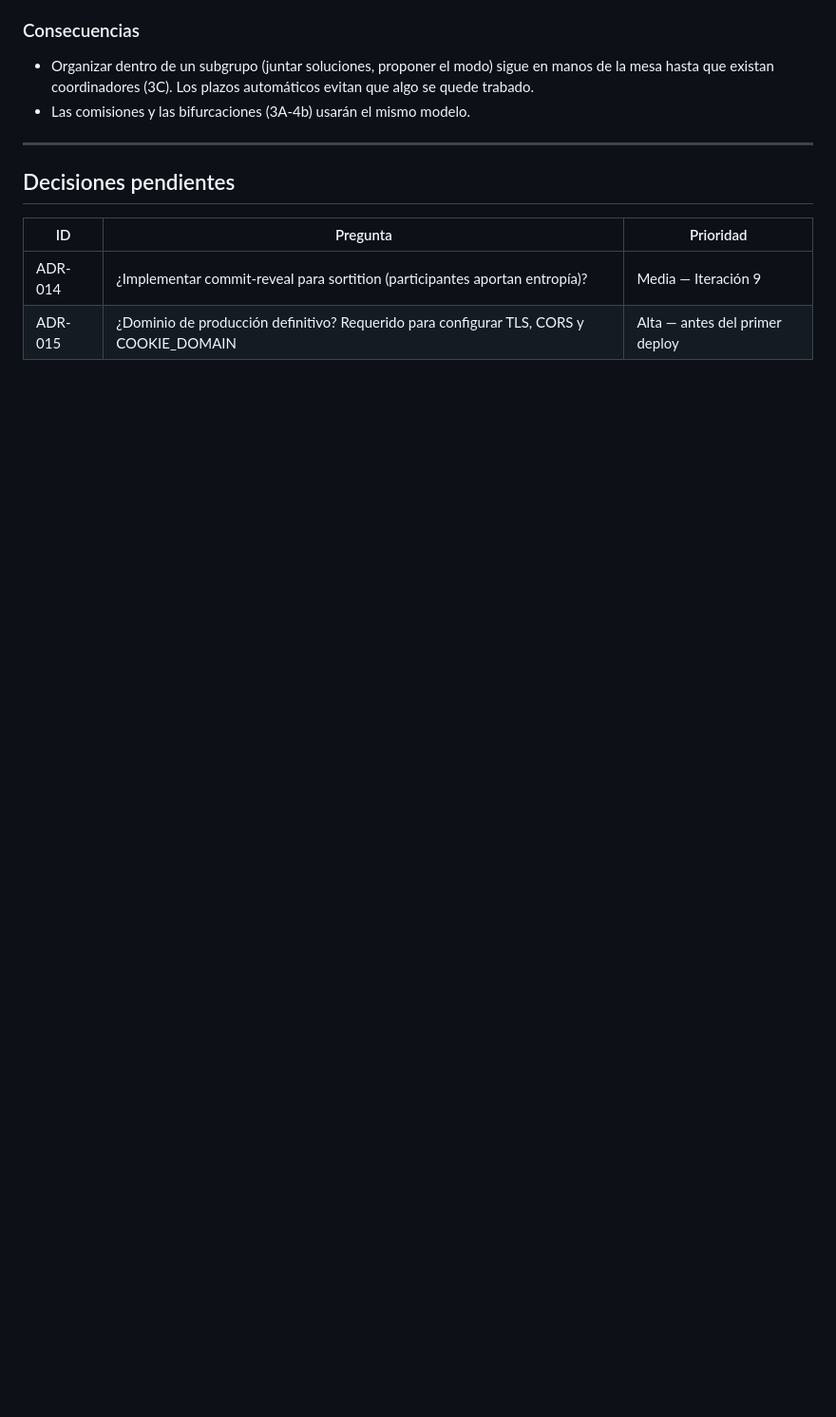
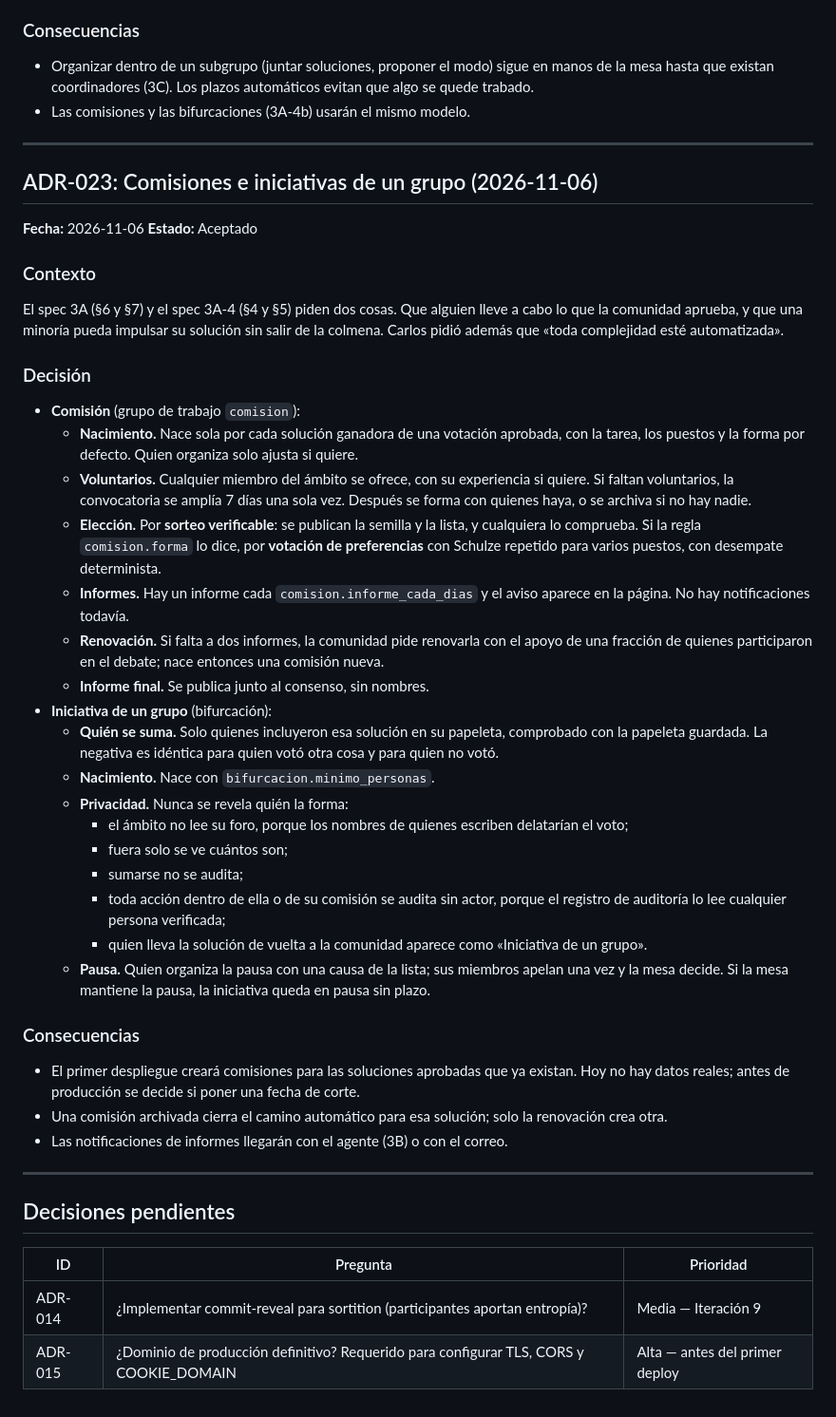
Before and after one commit to Nicaragua2018/decide-nicaragua, a Markdown page: docs/DECISIONS.md, the part around the change. Shown at 95% size. Rendered like a GitHub page; blank space fills up the shorter version.

Commit message:
Docs: ADR-023 y hoja de ruta de 3A-4b
Co-Authored-By: Claude Opus 5.5 <noreply@anthropic.com>

```diff
--- a/docs/DECISIONS.md
+++ b/docs/DECISIONS.md
@@ -548,6 +548,39 @@ Carlos Robleto aclaró el 2026-11-05 la estructura: cada persona tiene **dos com
 
 ---
 
+## ADR-023: Comisiones e iniciativas de un grupo (2026-11-06)
+**Fecha:** 2026-11-06
+**Estado:** Aceptado
+
+### Contexto
+El spec 3A (§6 y §7) y el spec 3A-4 (§4 y §5) piden dos cosas. Que alguien lleve a cabo lo que la comunidad aprueba, y que una minoría pueda impulsar su solución sin salir de la colmena. Carlos pidió además que «toda complejidad esté automatizada».
+
+### Decisión
+- **Comisión** (grupo de trabajo `comision`):
+  - **Nacimiento.** Nace sola por cada solución ganadora de una votación aprobada, con la tarea, los puestos y la forma por defecto. Quien organiza solo ajusta si quiere.
+  - **Voluntarios.** Cualquier miembro del ámbito se ofrece, con su experiencia si quiere. Si faltan voluntarios, la convocatoria se amplía 7 días una sola vez. Después se forma con quienes haya, o se archiva si no hay nadie.
+  - **Elección.** Por **sorteo verificable**: se publican la semilla y la lista, y cualquiera lo comprueba. Si la regla `comision.forma` lo dice, por **votación de preferencias** con Schulze repetido para varios puestos, con desempate determinista.
+  - **Informes.** Hay un informe cada `comision.informe_cada_dias` y el aviso aparece en la página. No hay notificaciones todavía.
+  - **Renovación.** Si falta a dos informes, la comunidad pide renovarla con el apoyo de una fracción de quienes participaron en el debate; nace entonces una comisión nueva.
+  - **Informe final.** Se publica junto al consenso, sin nombres.
+- **Iniciativa de un grupo** (bifurcación):
+  - **Quién se suma.** Solo quienes incluyeron esa solución en su papeleta, comprobado con la papeleta guardada. La negativa es idéntica para quien votó otra cosa y para quien no votó.
+  - **Nacimiento.** Nace con `bifurcacion.minimo_personas`.
+  - **Privacidad.** Nunca se revela quién la forma:
+    - el ámbito no lee su foro, porque los nombres de quienes escriben delatarían el voto;
+    - fuera solo se ve cuántos son;
+    - sumarse no se audita;
+    - toda acción dentro de ella o de su comisión se audita sin actor, porque el registro de auditoría lo lee cualquier persona verificada;
+    - quien lleva la solución de vuelta a la comunidad aparece como «Iniciativa de un grupo».
+  - **Pausa.** Quien organiza la pausa con una causa de la lista; sus miembros apelan una vez y la mesa decide. Si la mesa mantiene la pausa, la iniciativa queda en pausa sin plazo.
+
+### Consecuencias
+- El primer despliegue creará comisiones para las soluciones aprobadas que ya existan. Hoy no hay datos reales; antes de producción se decide si poner una fecha de corte.
+- Una comisión archivada cierra el camino automático para esa solución; solo la renovación crea otra.
+- Las notificaciones de informes llegarán con el agente (3B) o con el correo.
+
+---
+
 ## Decisiones pendientes
 
 | ID | Pregunta | Prioridad |
```
Also changed, not shown: docs/ROADMAP.md (+12 -0 lines).
